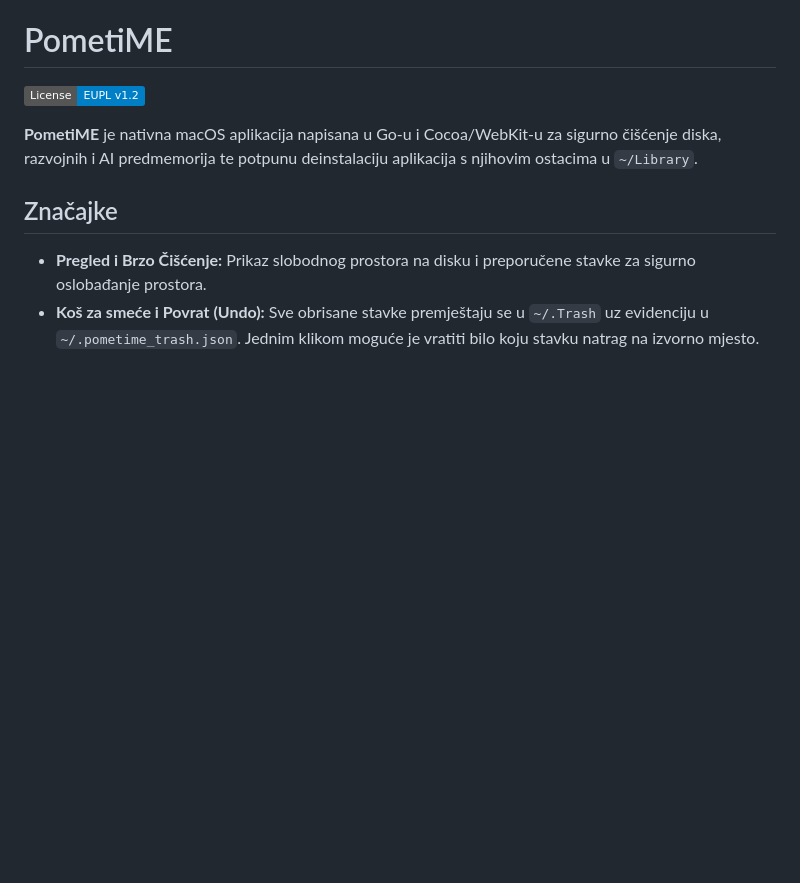
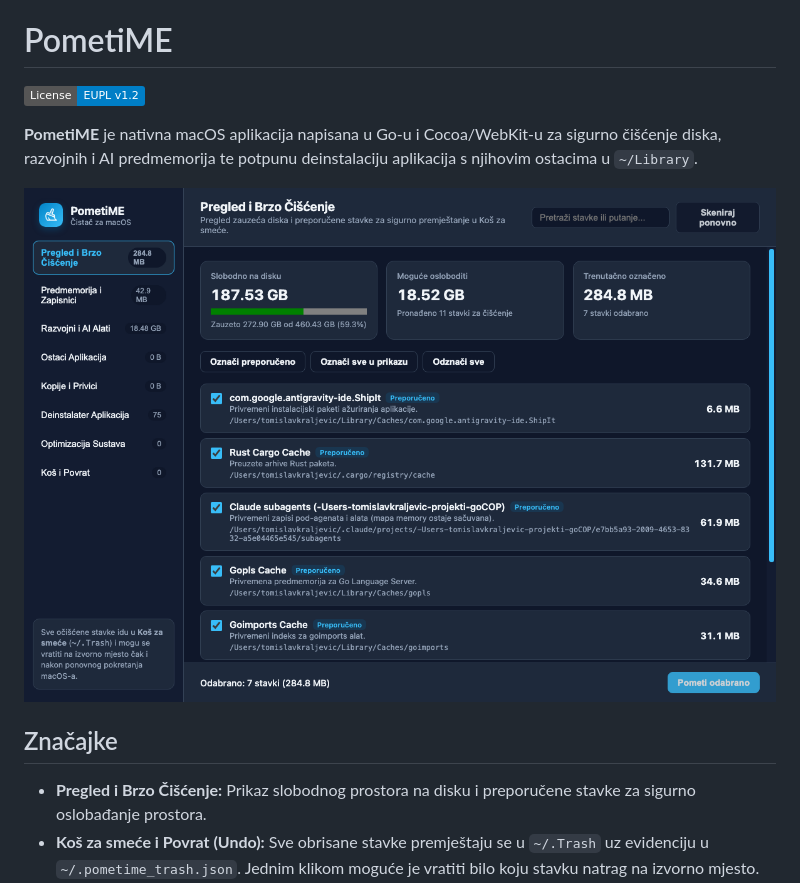
Before and after one commit to tkraljevic/PometiME, a Markdown page: README.md, the part around the change. GitHub-like rendering; pictures changed too: docs/screenshot.png (added); badges without logos; blank space fills up the shorter version.

Commit message:
Dodana snimka zaslona (screenshot) sučelja u docs i prikazana u README.md

```diff
--- a/README.md
+++ b/README.md
@@ -3,6 +3,8 @@
 [![License: EUPL v1.2](https://img.shields.io/badge/License-EUPL%20v1.2-blue.svg)](https://joinup.ec.europa.eu/collection/eupl/eupl-text-eupl-12)
 
 **PometiME** je nativna macOS aplikacija napisana u Go-u i Cocoa/WebKit-u za sigurno čišćenje diska, razvojnih i AI predmemorija te potpunu deinstalaciju aplikacija s njihovim ostacima u `~/Library`.
+
+![PometiME macOS Sučelje](docs/screenshot.png)
 
 ## Značajke
 
```
